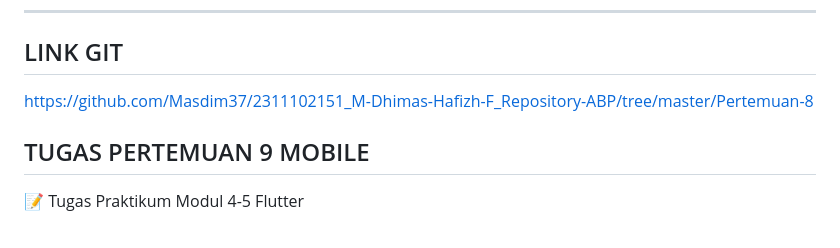
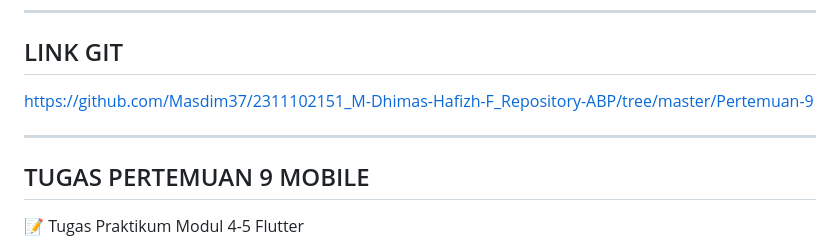
Before and after one commit to Masdim37/2311102151_M-Dhimas-Hafizh-F_Repository-ABP, a Markdown page: Pertemuan-9/README.md, the part around one of its changes. Drawn GitHub-style.

```diff
--- a/Pertemuan-9/README.md
+++ b/Pertemuan-9/README.md
@@ -29,9 +29,11 @@
 ---
 
 ## LINK GIT
-<a href="https://github.com/Masdim37/2311102151_M-Dhimas-Hafizh-F_Repository-ABP/tree/master/Pertemuan-8">
-    https://github.com/Masdim37/2311102151_M-Dhimas-Hafizh-F_Repository-ABP/tree/master/Pertemuan-8
+<a href="https://github.com/Masdim37/2311102151_M-Dhimas-Hafizh-F_Repository-ABP/tree/master/Pertemuan-9">
+    https://github.com/Masdim37/2311102151_M-Dhimas-Hafizh-F_Repository-ABP/tree/master/Pertemuan-9
 </a>
+
+---
 
 ## TUGAS PERTEMUAN 9 MOBILE
 📝 Tugas Praktikum Modul 4-5 Flutter
```
Also changed, not shown: other parts of Pertemuan-9/README.md (+10 -10 lines).
